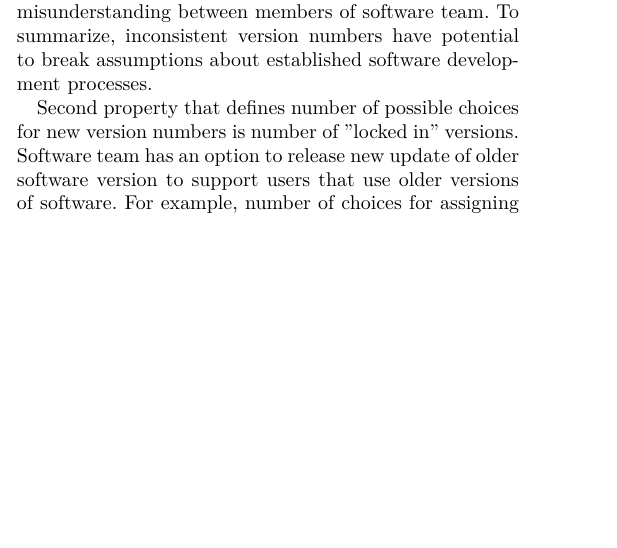
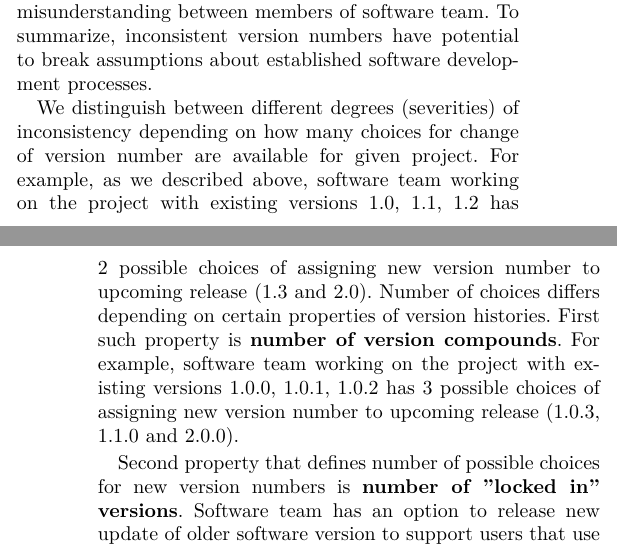
Before and after one commit to altern/RELENG2014, a LaTeX paper (VersionPaper.tex): part of one column of page 1 of 3 before the commit and two parts of the columns of pages 1 and 2 of 3 after it, the two joined at a grey line, cut so that both start at the same text, the shorter picture padded with empty space. Compiled offline with pdfLaTeX.

Commit message:
restored description of inconsistency severities

```diff
--- a/VersionPaper.tex
+++ b/VersionPaper.tex
@@ -129,8 +129,9 @@ Increasing a version compound on the left such as from 1.2 to 2.0 usually indica
 Thus, a simple change of version number might lead to confusion and misunderstanding between members of software team.
 To summarize, inconsistent version numbers have potential to break assumptions about established software development processes.
 
-Second property that defines number of possible choices for new version numbers is number of "locked in" versions.
-Software team has an option to release new update of older software version to support users that use older versions of software. For example, number of choices for assigning new version number for the list of existing versions 1.0, 1.1, 1.2, 2.0, 2.1, 3.0 would be 3 (1.3, 2.2, 3.1). In this case software team has choice to release updates both for latest version 3.0 and for older versions 1.2 and 2.1. Note that choice of selecting version 2.0 for release following 1.2 is unavailable because version 2.0 already exists. Choice of selecting version 3.0 for release following 2.1 is also unavailable because version 3.0 already exists. In this case we consider set of versions 1.x and 2.x to be "locked in".
+We distinguish between different degrees (severities) of inconsistency depending on how many choices for change of version number are available for given project. For example, as we described above, software team working on the project with existing versions 1.0, 1.1, 1.2 has 2 possible choices of assigning new version number to upcoming release (1.3 and 2.0). Number of choices differs depending on certain properties of version histories. First such property is \textbf{number of version compounds}. For example, software team working on the project with existing versions 1.0.0, 1.0.1, 1.0.2 has 3 possible choices of assigning new version number to upcoming release (1.0.3, 1.1.0 and 2.0.0).
+
+Second property that defines number of possible choices for new version numbers is \textbf{number of "locked in" versions}. Software team has an option to release new update of older software version to support users that use older versions of software. For example, number of choices for assigning new version number for the list of existing versions 1.0, 1.1, 1.2, 2.0, 2.1, 3.0 would be 3 (1.3, 2.2, 3.1). In this case software team has choice to release updates both for latest version 3.0 and for older versions 1.2 and 2.1. Note that choice of selecting version 2.0 for release following 1.2 is unavailable because version 2.0 already exists. Choice of selecting version 3.0 for release following 2.1 is also unavailable because version 3.0 already exists. In this case we consider set of versions 1.x and 2.x to be "locked in".
 
 In order to analyze the degree of inconsistency in version numbers, we define
 a set of metrics that measure common features of version numbers sequences. Different metrics establish typical cases that introduce additional choices for version numbering.
```
